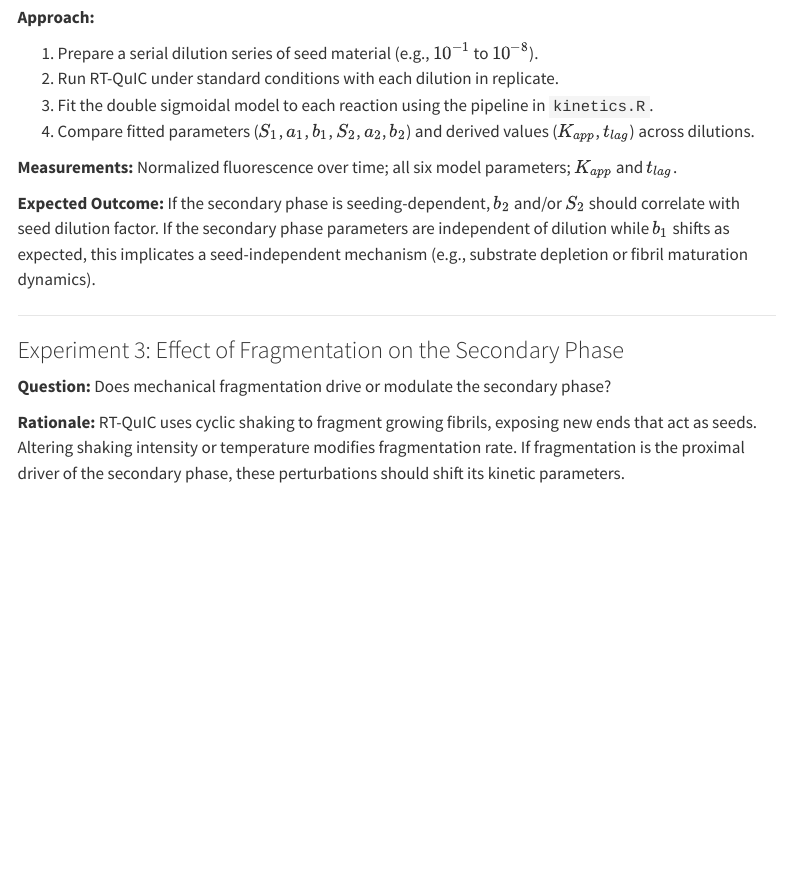
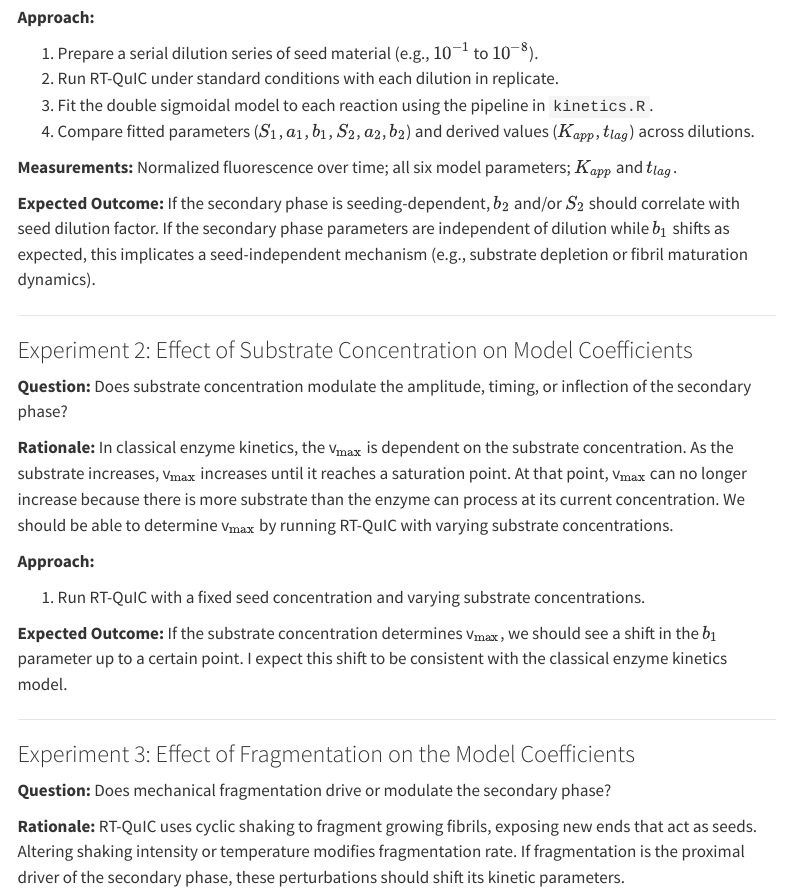
Before and after one commit to gage1145/HAL-QuIC, a Quarto document (roadmap.qmd): the page in a window 1100 px wide, from 1310 px down. Rendered offline with R 4.5, knitr and Pandoc in place of Quarto, with nearby package versions; menus at the side of the page are left out.

Commit message:
Updated the roadmap.

```diff
--- a/roadmap.qmd
+++ b/roadmap.qmd
@@ -77,7 +77,21 @@
 
 ---
 
-### Experiment 3: Effect of Fragmentation on the Secondary Phase
+### Experiment 2: Effect of Substrate Concentration on Model Coefficients
+
+**Question:** Does substrate concentration modulate the amplitude, timing, or inflection of the secondary phase?
+
+**Rationale:** In classical enzyme kinetics, the v$_{\text{max}}$ is dependent on the substrate concentration. As the substrate increases, v$_{\text{max}}$ increases until it reaches a saturation point. At that point, v$_{\text{max}}$ can no longer increase because there is more substrate than the enzyme can process at its current concentration. We should be able to determine v$_{\text{max}}$ by running RT-QuIC with varying substrate concentrations.
+
+**Approach:**
+
+1. Run RT-QuIC with a fixed seed concentration and varying substrate concentrations.
+
+**Expected Outcome:** If the substrate concentration determines v$_{\text{max}}$, we should see a shift in the $b_1$ parameter up to a certain point. I expect this shift to be consistent with the classical enzyme kinetics model.
+
+---
+
+### Experiment 3: Effect of Fragmentation on the Model Coefficients
 
 **Question:** Does mechanical fragmentation drive or modulate the secondary phase?
 
```
